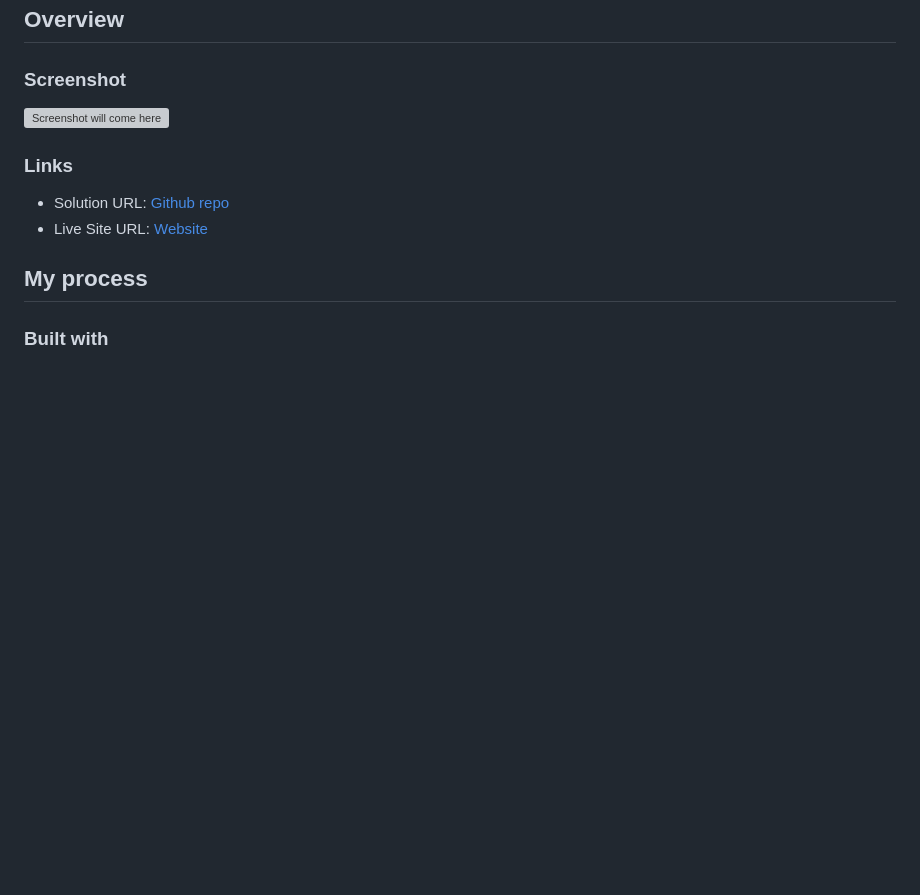
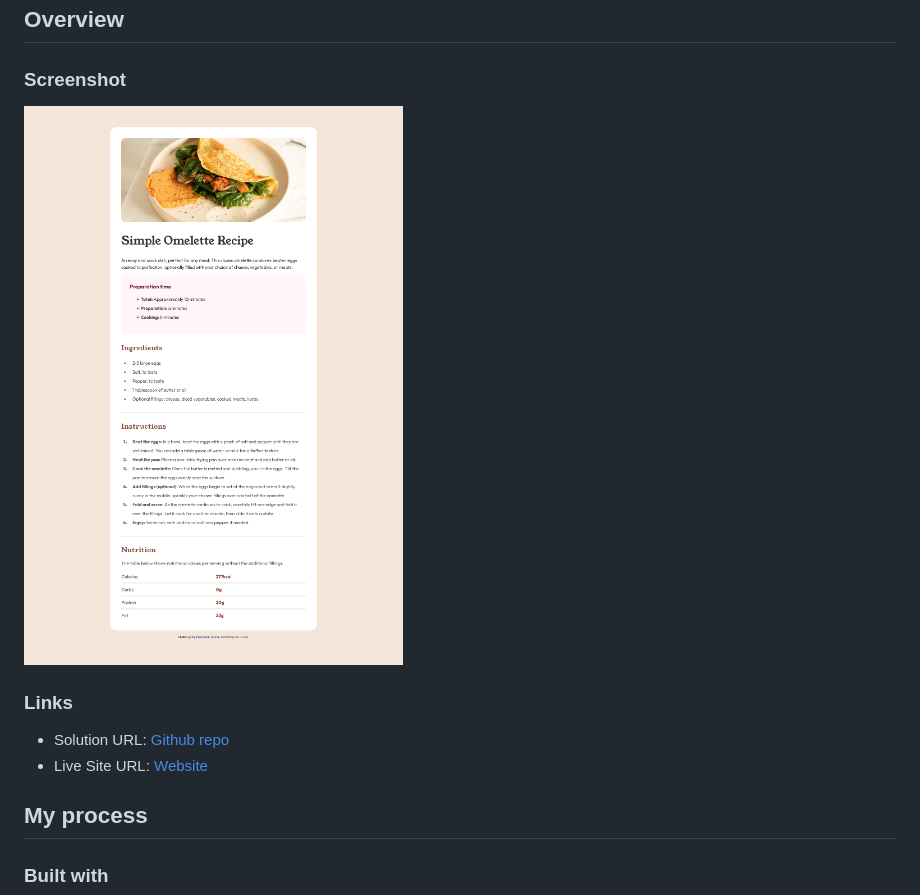
Before and after one commit to ediCarlosSilva/recipe-page-clg, a Markdown page: README.md, the part around the change. Rendered like a GitHub page; pictures changed too: screenshot.png (added); blank space fills up the shorter version; grey boxes are pictures that could not be loaded.

```diff
--- a/README.md
+++ b/README.md
@@ -15,7 +15,7 @@ This is a solution to the [Recipe page challenge on Frontend Mentor](https://www
 
 ### Screenshot
 
-![Screenshot will come here](./screenshot.jpg)
+![Screenshot will come here](./screenshot.png)
 
 ### Links
 
```
